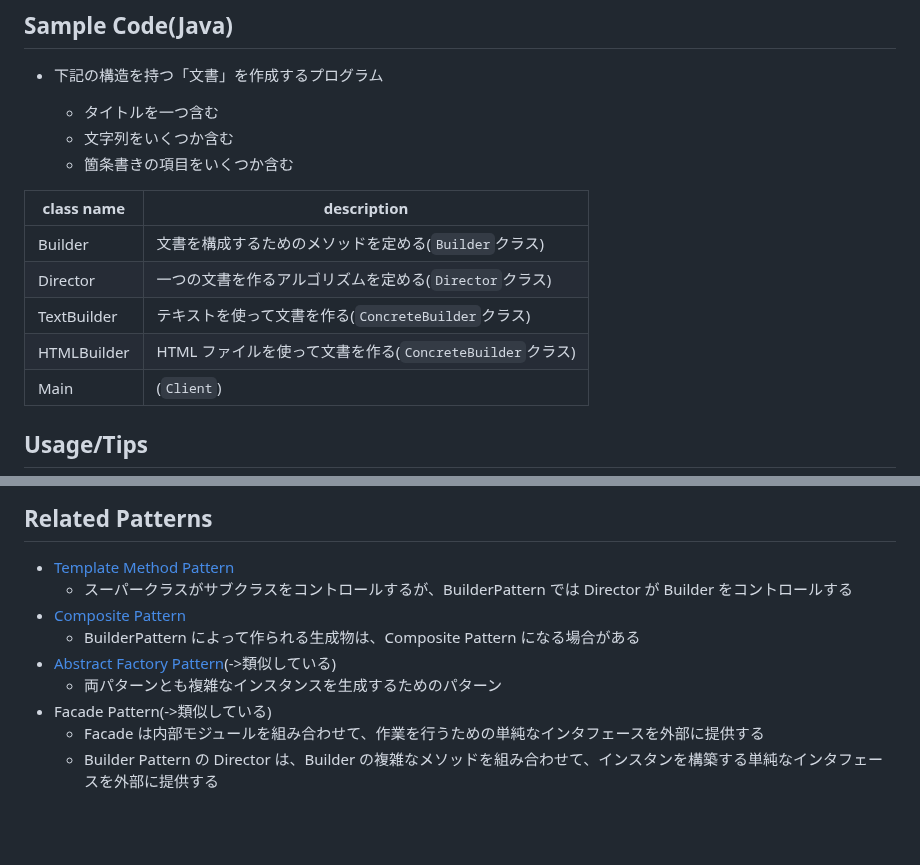
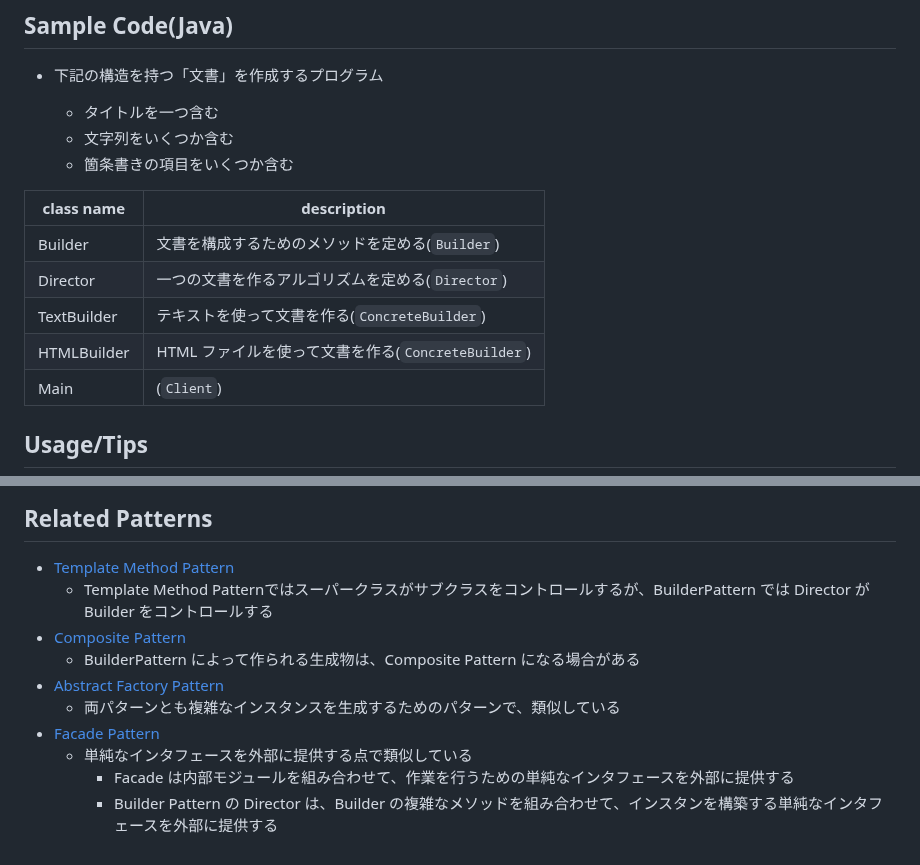
Before and after one commit to naruwo-github/reading-in-a-circle, a Markdown page: design-pattern/07-builder-pattern/README.md, 2 parts joined by grey strips. GitHub-like rendering; blank space fills up the shorter version.

Commit message:
update md

```diff
--- a/design-pattern/07-builder-pattern/README.md
+++ b/design-pattern/07-builder-pattern/README.md
@@ -22,10 +22,10 @@
 
 | class name  | description                                              |
 | ----------- | -------------------------------------------------------- |
-| Builder     | 文書を構成するためのメソッドを定める(`Builder`クラス)    |
-| Director    | 一つの文書を作るアルゴリズムを定める(`Director`クラス)   |
-| TextBuilder | テキストを使って文書を作る(`ConcreteBuilder`クラス)      |
-| HTMLBuilder | HTML ファイルを使って文書を作る(`ConcreteBuilder`クラス) |
+| Builder     | 文書を構成するためのメソッドを定める(`Builder`)          |
+| Director    | 一つの文書を作るアルゴリズムを定める(`Director`)         |
+| TextBuilder | テキストを使って文書を作る(`ConcreteBuilder`)            |
+| HTMLBuilder | HTML ファイルを使って文書を作る(`ConcreteBuilder`)       |
 | Main        | (`Client`)                                               |
 
 ## Usage/Tips
@@ -53,11 +53,12 @@
 ## Related Patterns
 
 - [Template Method Pattern](../03-template-method-pattern/)
-  - スーパークラスがサブクラスをコントロールするが、BuilderPattern では Director が Builder をコントロールする
+  - Template Method Patternではスーパークラスがサブクラスをコントロールするが、BuilderPattern では Director が Builder をコントロールする
 - [Composite Pattern](../11-composite-pattern/)
   - BuilderPattern によって作られる生成物は、Composite Pattern になる場合がある
-- [Abstract Factory Pattern](../08-abstract-factory-pattern/)(->類似している)
-  - 両パターンとも複雑なインスタンスを生成するためのパターン
-- Facade Pattern(->類似している)
-  - Facade は内部モジュールを組み合わせて、作業を行うための単純なインタフェースを外部に提供する
-  - Builder Pattern の Director は、Builder の複雑なメソッドを組み合わせて、インスタンを構築する単純なインタフェースを外部に提供する
+- [Abstract Factory Pattern](../08-abstract-factory-pattern/)
+  - 両パターンとも複雑なインスタンスを生成するためのパターンで、類似している
+- [Facade Pattern](../15-facade-pattern/)
+  - 単純なインタフェースを外部に提供する点で類似している
+    - Facade は内部モジュールを組み合わせて、作業を行うための単純なインタフェースを外部に提供する
+    - Builder Pattern の Director は、Builder の複雑なメソッドを組み合わせて、インスタンを構築する単純なインタフェースを外部に提供する
```
